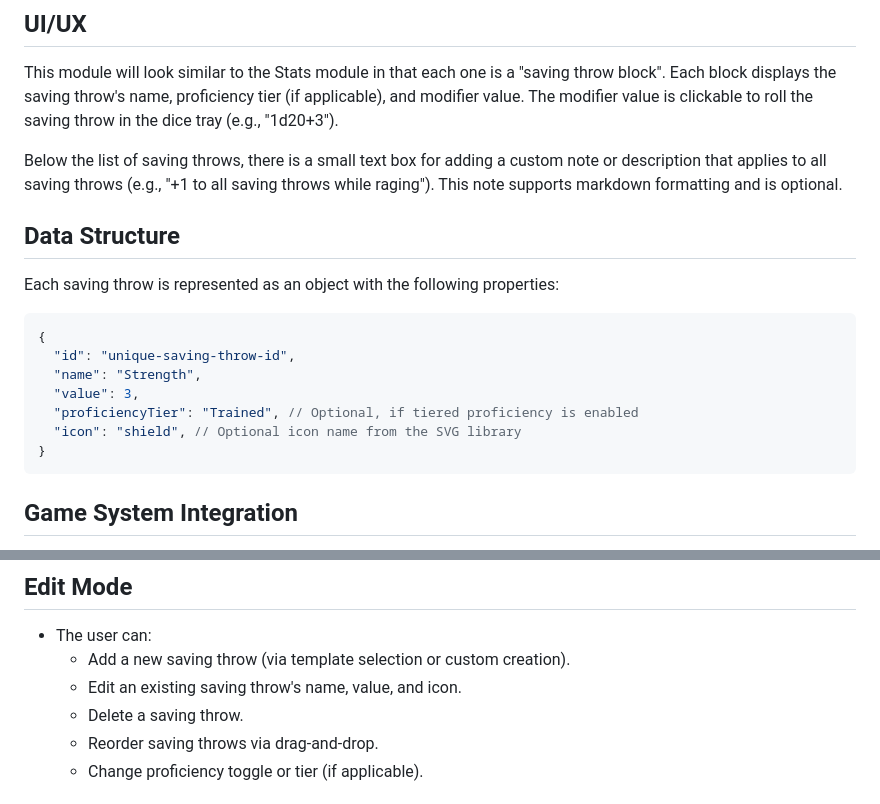
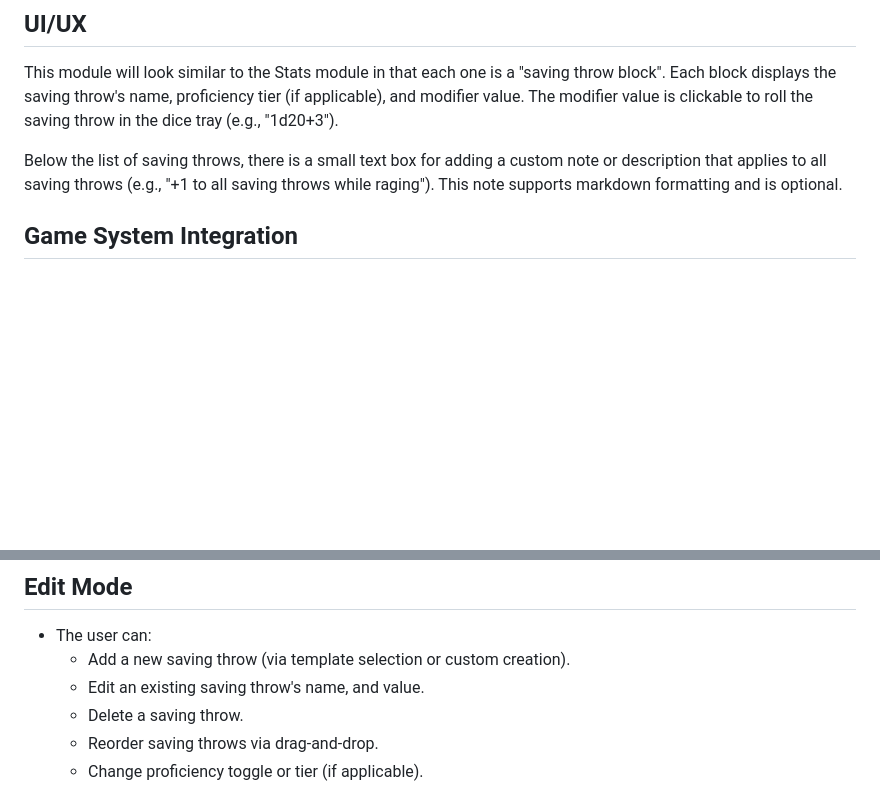
Before and after one commit to JasonCostanza/Character-Vault, a Markdown page: _DOCS/SUBMODULES/SAVING_THROWS.md, 2 parts joined by grey strips. Rendered like a GitHub page; blank space fills up the shorter version.

````diff
--- a/_DOCS/SUBMODULES/SAVING_THROWS.md
+++ b/_DOCS/SUBMODULES/SAVING_THROWS.md
@@ -7,19 +7,6 @@ The Saving Throws module tracks character saving throws, which are reactive chec
 This module will look similar to the Stats module in that each one is a "saving throw block". Each block displays the saving throw's name, proficiency tier (if applicable), and modifier value. The modifier value is clickable to roll the saving throw in the dice tray (e.g., "1d20+3").
 
 Below the list of saving throws, there is a small text box for adding a custom note or description that applies to all saving throws (e.g., "+1 to all saving throws while raging"). This note supports markdown formatting and is optional.
-
-## Data Structure
-Each saving throw is represented as an object with the following properties:
-
-```json
-{
-  "id": "unique-saving-throw-id",
-  "name": "Strength",
-  "value": 3,
-  "proficiencyTier": "Trained", // Optional, if tiered proficiency is enabled
-  "icon": "shield", // Optional icon name from the SVG library
-}
-```
 
 ## Game System Integration
 The user can select from a list of preconfigured saving throw templates based on their game system (e.g., D&D 5e, Pathfinder). Each template includes a set of standard saving throws with appropriate names and default values. Users can customize these saving throws after selection.
@@ -35,7 +22,7 @@ Alternatively, the user can start from scratch and create custom saving throws.
 ## Edit Mode
 - The user can:
     - Add a new saving throw (via template selection or custom creation).
-    - Edit an existing saving throw's name, value, and icon.
+    - Edit an existing saving throw's name, and value.
     - Delete a saving throw.
     - Reorder saving throws via drag-and-drop.
     - Change proficiency toggle or tier (if applicable).
````
Also changed, not shown: _DOCS/plans/saving-throws-module.md (added, +230 -0 lines).
